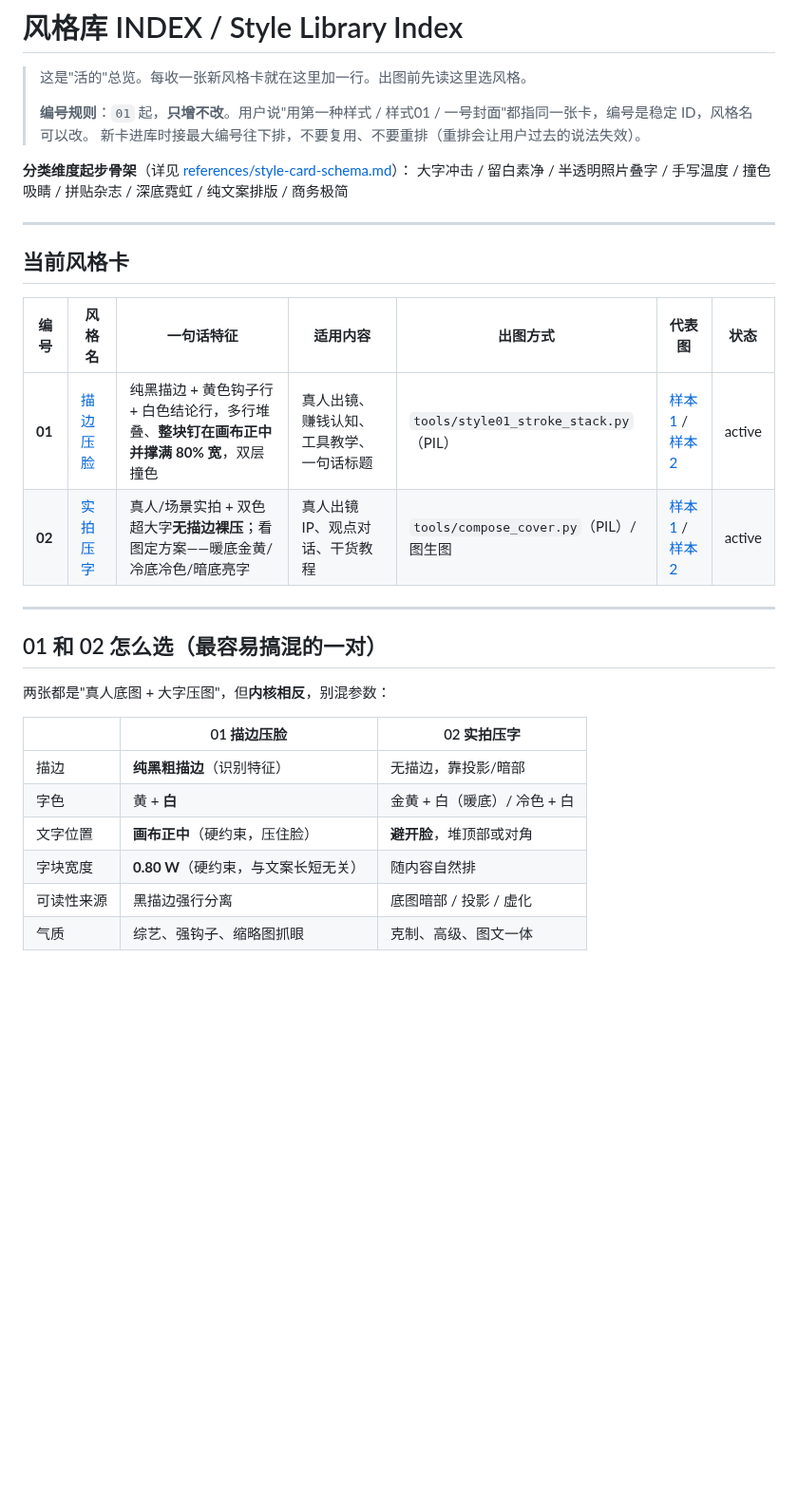
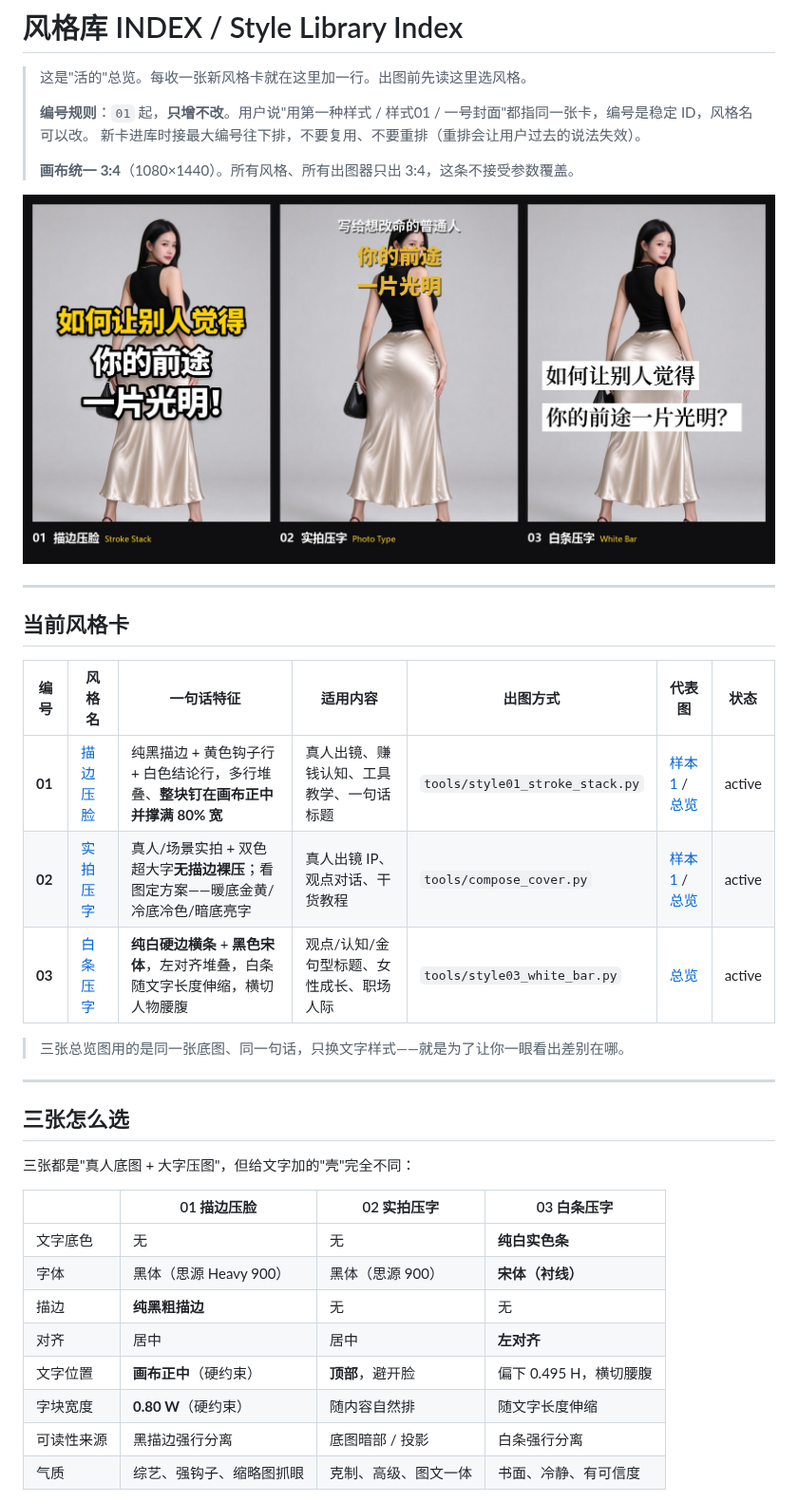
Before and after one commit to JasonBour/Jason-xhs-cover, a Markdown page: style-library/INDEX.md, the part around one of its changes. Shown at 95% size. GitHub-like rendering; pictures changed too: assets/showcase/all-styles.jpg (added); blank space fills up the shorter version.

```diff
--- a/style-library/INDEX.md
+++ b/style-library/INDEX.md
@@ -4,9 +4,10 @@
 >
 > **编号规则**：`01` 起，**只增不改**。用户说"用第一种样式 / 样式01 / 一号封面"都指同一张卡，编号是稳定 ID，风格名可以改。
 > 新卡进库时接最大编号往下排，不要复用、不要重排（重排会让用户过去的说法失效）。
+>
+> **画布统一 3:4**（1080×1440）。所有风格、所有出图器只出 3:4，这条不接受参数覆盖。
 
-**分类维度起步骨架**（详见 [references/style-card-schema.md](references/style-card-schema.md)）：
-大字冲击 / 留白素净 / 半透明照片叠字 / 手写温度 / 撞色吸睛 / 拼贴杂志 / 深底霓虹 / 纯文案排版 / 商务极简
+![三种风格总览](../assets/showcase/all-styles.jpg)
 
 ---
 
@@ -14,21 +15,26 @@
 
 | 编号 | 风格名 | 一句话特征 | 适用内容 | 出图方式 | 代表图 | 状态 |
 |---|---|---|---|---|---|---|
-| **01** | [描边压脸](01-描边压脸.md) | 纯黑描边 + 黄色钩子行 + 白色结论行，多行堆叠、**整块钉在画布正中并撑满 80% 宽**，双层撞色 | 真人出镜、赚钱认知、工具教学、一句话标题 | `tools/style01_stroke_stack.py`（PIL） | [样本1](01-描边压脸/sample-01_雅黑_如何用AI找到隐藏天赋.png) / [样本2](01-描边压脸/sample-02_思源heavy_同款对比.png) | active |
-| **02** | [实拍压字](实拍压字.md) | 真人/场景实拍 + 双色超大字**无描边裸压**；看图定方案——暖底金黄/冷底冷色/暗底亮字 | 真人出镜 IP、观点对话、干货教程 | `tools/compose_cover.py`（PIL）/ 图生图 | [样本1](实拍压字/sample-01_真人变体-从尬聊到深聊.png) / [样本2](实拍压字/sample-02_场景变体-codex隐藏功能.png) | active |
+| **01** | [描边压脸](01-描边压脸.md) | 纯黑描边 + 黄色钩子行 + 白色结论行，多行堆叠、**整块钉在画布正中并撑满 80% 宽** | 真人出镜、赚钱认知、工具教学、一句话标题 | `tools/style01_stroke_stack.py` | [样本1](01-描边压脸/sample-01_雅黑_如何用AI找到隐藏天赋.png) / [总览](../assets/showcase/01-描边压脸.jpg) | active |
+| **02** | [实拍压字](实拍压字.md) | 真人/场景实拍 + 双色超大字**无描边裸压**；看图定方案——暖底金黄/冷底冷色/暗底亮字 | 真人出镜 IP、观点对话、干货教程 | `tools/compose_cover.py` | [样本1](实拍压字/sample-01_真人变体-从尬聊到深聊.png) / [总览](../assets/showcase/02-实拍压字.jpg) | active |
+| **03** | [白条压字](03-白条压字.md) | **纯白硬边横条** + **黑色宋体**，左对齐堆叠，白条随文字长度伸缩，横切人物腰腹 | 观点/认知/金句型标题、女性成长、职场人际 | `tools/style03_white_bar.py` | [总览](../assets/showcase/03-白条压字.jpg) | active |
+
+> 三张总览图用的是同一张底图、同一句话，只换文字样式——就是为了让你一眼看出差别在哪。
 
 ---
 
-## 01 和 02 怎么选（最容易搞混的一对）
+## 三张怎么选
 
-两张都是"真人底图 + 大字压图"，但**内核相反**，别混参数：
+三张都是"真人底图 + 大字压图"，但给文字加的"壳"完全不同：
 
-| | 01 描边压脸 | 02 实拍压字 |
-|---|---|---|
-| 描边 | **纯黑粗描边**（识别特征） | 无描边，靠投影/暗部 |
-| 字色 | 黄 + **白** | 金黄 + 白（暖底）/ 冷色 + 白 |
-| 文字位置 | **画布正中**（硬约束，压住脸） | **避开脸**，堆顶部或对角 |
-| 字块宽度 | **0.80 W**（硬约束，与文案长短无关） | 随内容自然排 |
-| 可读性来源 | 黑描边强行分离 | 底图暗部 / 投影 / 虚化 |
-| 气质 | 综艺、强钩子、缩略图抓眼 | 克制、高级、图文一体 |
+| | 01 描边压脸 | 02 实拍压字 | 03 白条压字 |
+|---|---|---|---|
+| 文字底色 | 无 | 无 | **纯白实色条** |
+| 字体 | 黑体（思源 Heavy 900） | 黑体（思源 900） | **宋体（衬线）** |
+| 描边 | **纯黑粗描边** | 无 | 无 |
+| 对齐 | 居中 | 居中 | **左对齐** |
+| 文字位置 | **画布正中**（硬约束） | **顶部**，避开脸 | 偏下 0.495 H，横切腰腹 |
+| 字块宽度 | **0.80 W**（硬约束） | 随内容自然排 | 随文字长度伸缩 |
+| 可读性来源 | 黑描边强行分离 | 底图暗部 / 投影 | 白条强行分离 |
+| 气质 | 综艺、强钩子、缩略图抓眼 | 克制、高级、图文一体 | 书面、冷静、有可信度 |
 
```
Also changed, not shown: other parts of style-library/INDEX.md (+17 -1 lines), README.md (+75 -16 lines), SKILL.md (+15 -4 lines), style-library/03-白条压字.md (added, +149 -0 lines), assets/demo-base-3x4.jpg (added), assets/showcase/01-描边压脸.jpg (added), assets/showcase/02-实拍压字.jpg (added), assets/showcase/03-白条压字.jpg (added), 3 other files.
